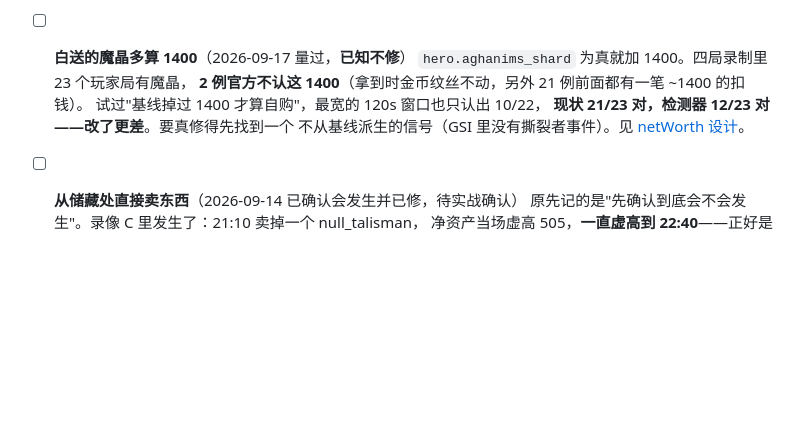
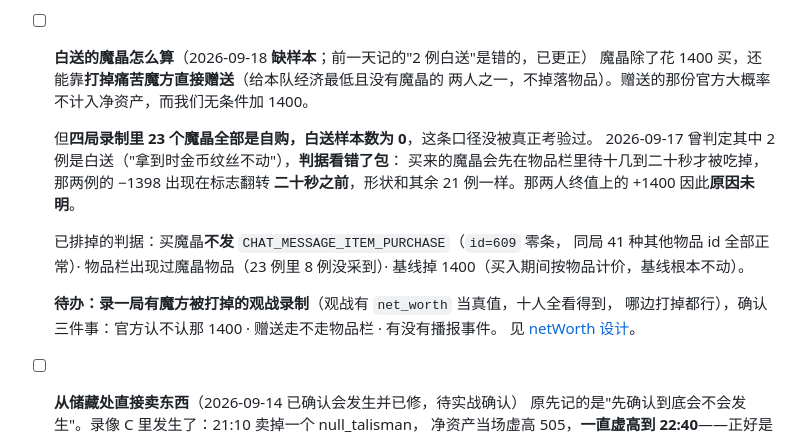
Before and after one commit to shizzhang0/dota2-game-helper2, a Markdown page: docs/verify-checklist.md, the part around the change. Rendered like a GitHub page; blank space fills up the shorter version.

```diff
--- a/docs/verify-checklist.md
+++ b/docs/verify-checklist.md
@@ -93,12 +93,22 @@
 
 [tpwiki]: https://dota2.fandom.com/wiki/Town_Portal_Scroll
 
-- [ ] **白送的魔晶多算 1400**（2026-09-17 量过，**已知不修**）
-  `hero.aghanims_shard` 为真就加 1400。四局录制里 23 个玩家局有魔晶，
-  **2 例官方不认这 1400**（拿到时金币纹丝不动，另外 21 例前面都有一笔 ~1400 的扣钱）。
-  试过"基线掉过 1400 才算自购"，最宽的 120s 窗口也只认出 10/22，
-  **现状 21/23 对，检测器 12/23 对——改了更差**。要真修得先找到一个
-  不从基线派生的信号（GSI 里没有撕裂者事件）。见 [netWorth 设计](design/networth.md)。
+- [ ] **白送的魔晶怎么算**（2026-09-18 **缺样本**；前一天记的"2 例白送"是错的，已更正）
+  魔晶除了花 1400 买，还能靠**打掉痛苦魔方直接赠送**（给本队经济最低且没有魔晶的
+  两人之一，不掉落物品）。赠送的那份官方大概率不计入净资产，而我们无条件加 1400。
+
+  但**四局录制里 23 个魔晶全部是自购，白送样本数为 0**，这条口径没被真正考验过。
+  2026-09-17 曾判定其中 2 例是白送（"拿到时金币纹丝不动"），**判据看错了包**：
+  买来的魔晶会先在物品栏里待十几到二十秒才被吃掉，那两例的 −1398 出现在标志翻转
+  **二十秒之前**，形状和其余 21 例一样。那两人终值上的 +1400 因此**原因未明**。
+
+  已排掉的判据：买魔晶**不发** `CHAT_MESSAGE_ITEM_PURCHASE`（`id=609` 零条，
+  同局 41 种其他物品 id 全部正常）· 物品栏出现过魔晶物品（23 例里 8 例没采到）·
+  基线掉 1400（买入期间按物品计价，基线根本不动）。
+
+  **待办：录一局有魔方被打掉的观战录制**（观战有 `net_worth` 当真值，十人全看得到，
+  哪边打掉都行），确认三件事：官方认不认那 1400 · 赠送走不走物品栏 · 有没有播报事件。
+  见 [netWorth 设计](design/networth.md)。
 
 - [ ] **从储藏处直接卖东西**（2026-09-14 已确认会发生并已修，待实战确认）
   原先记的是"先确认到底会不会发生"。录像 C 里发生了：21:10 卖掉一个 null_talisman，
```
Also changed, not shown: docs/design/networth.md (+50 -18 lines).
